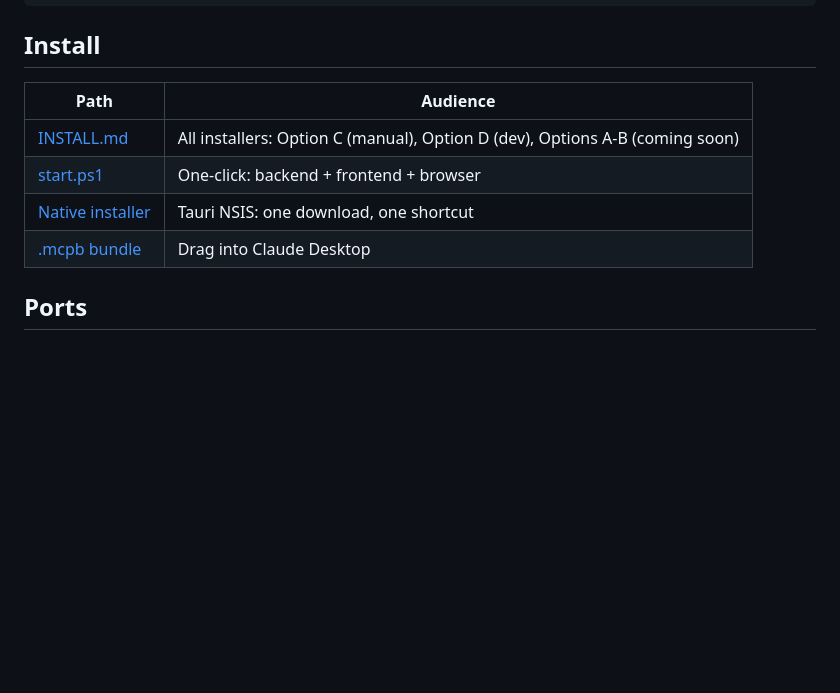
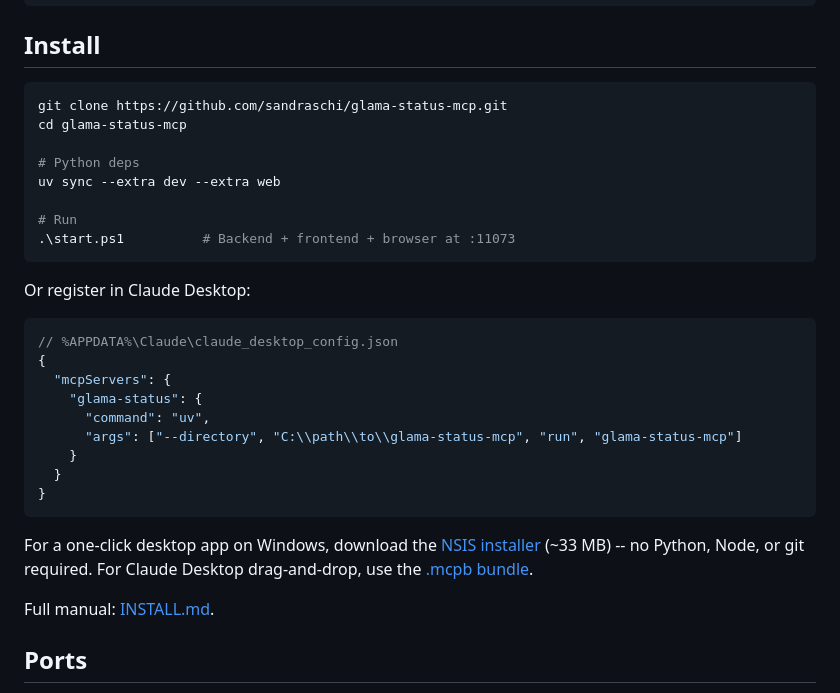
Before and after one commit to sandraschi/glama-status-mcp, a Markdown page: README.md, the part around the change. Drawn GitHub-style; blank space fills up the shorter version.

Commit message:
simplify Install section in README

````diff
--- a/README.md
+++ b/README.md
@@ -89,12 +89,34 @@ tests/          -- 35 pytest tests + Playwright E2E
 
 ## Install
 
-| Path | Audience |
-|------|----------|
-| [INSTALL.md](INSTALL.md) | All installers: Option C (manual), Option D (dev), Options A-B (coming soon) |
-| [start.ps1](start.ps1) | One-click: backend + frontend + browser |
-| [Native installer](native/target/release/bundle/nsis/) | Tauri NSIS: one download, one shortcut |
-| [.mcpb bundle](dist/) | Drag into Claude Desktop |
+```bash
+git clone https://github.com/sandraschi/glama-status-mcp.git
+cd glama-status-mcp
+
+# Python deps
+uv sync --extra dev --extra web
+
+# Run
+.\start.ps1          # Backend + frontend + browser at :11073
+```
+
+Or register in Claude Desktop:
+
+```json
+// %APPDATA%\Claude\claude_desktop_config.json
+{
+  "mcpServers": {
+    "glama-status": {
+      "command": "uv",
+      "args": ["--directory", "C:\\path\\to\\glama-status-mcp", "run", "glama-status-mcp"]
+    }
+  }
+}
+```
+
+For a one-click desktop app on Windows, download the [NSIS installer](native/target/release/bundle/nsis/) (~33 MB) -- no Python, Node, or git required. For Claude Desktop drag-and-drop, use the [.mcpb bundle](dist/).
+
+Full manual: [INSTALL.md](INSTALL.md).
 
 ## Ports
 
````
